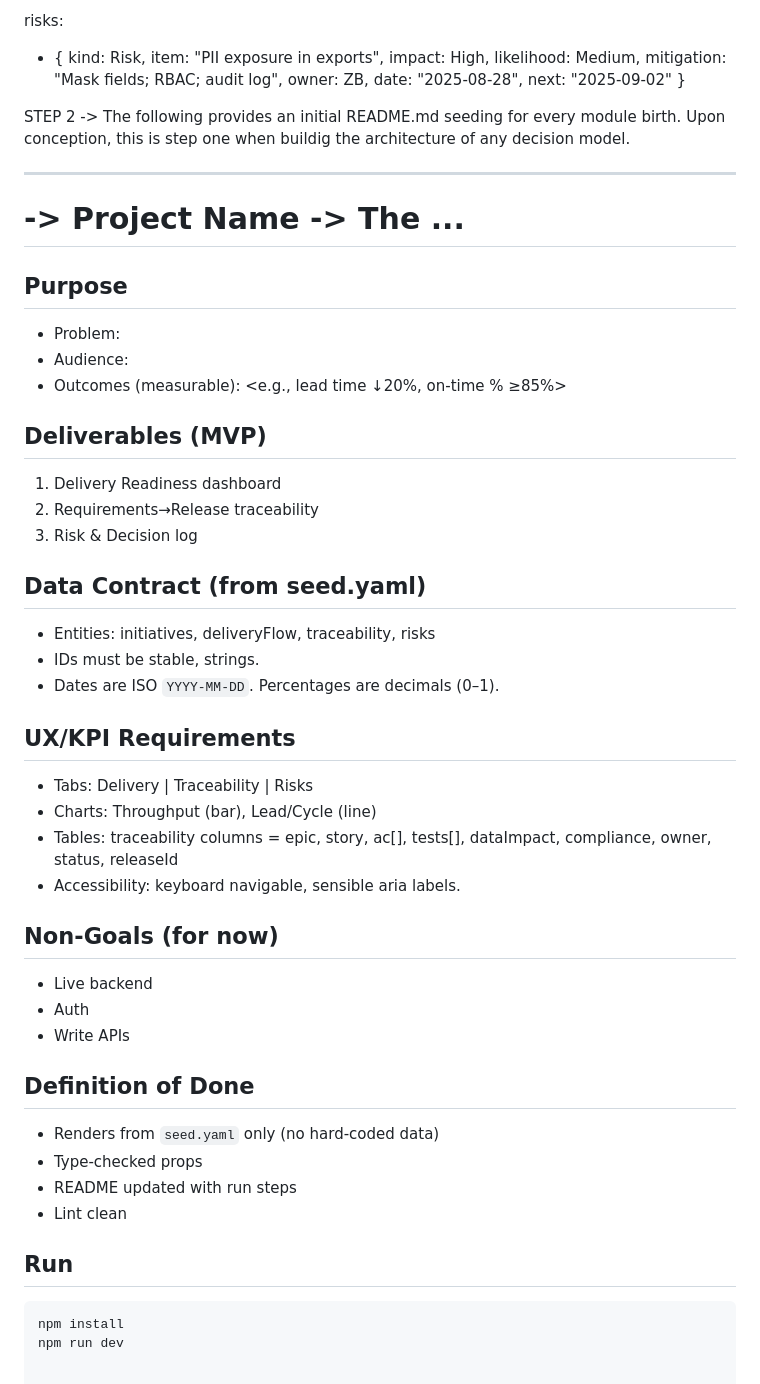
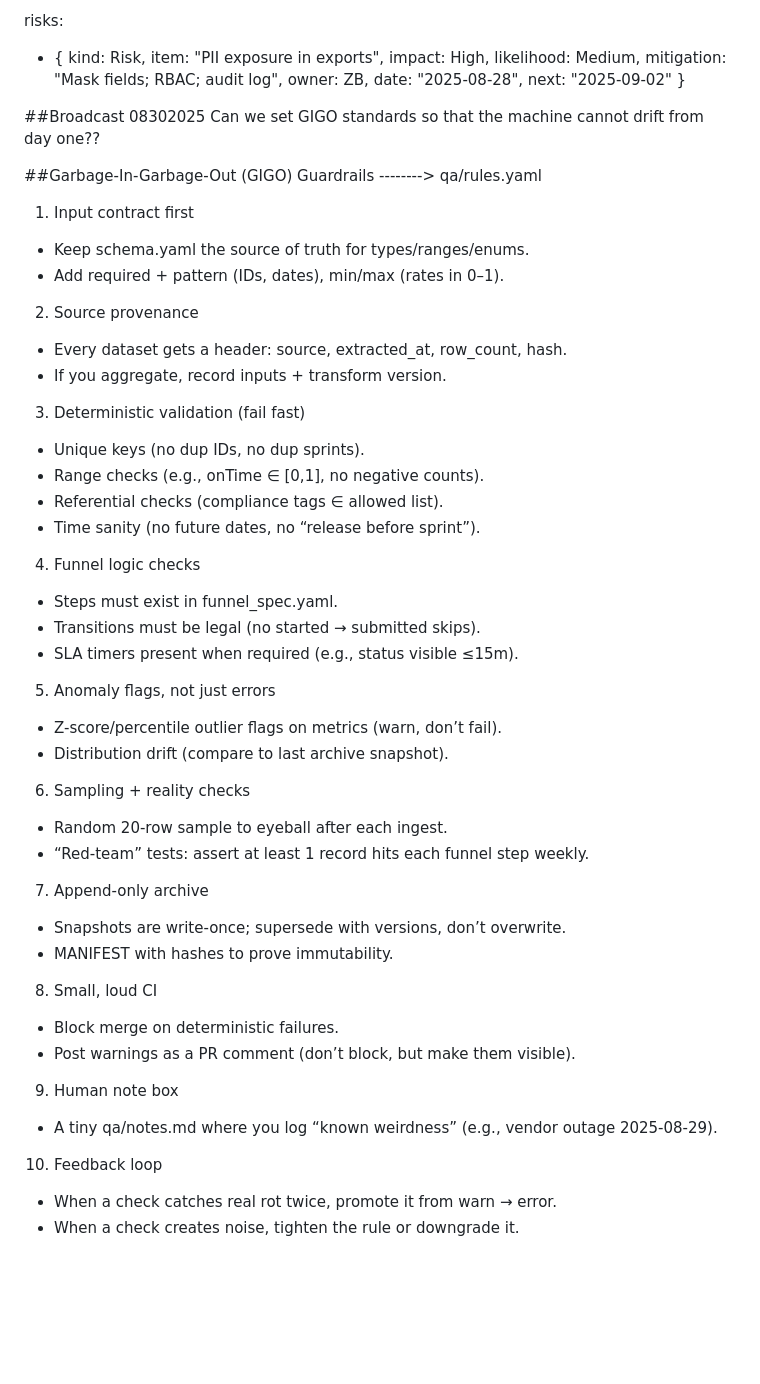
Before and after one commit to zbreeden/launch-model, a Markdown page: README.md, the part around the change printed below. Rendered like a GitHub page; blank space fills up the shorter version.

````diff
--- a/README.md
+++ b/README.md
@@ -73,45 +69,48 @@ risks:
   - { kind: Risk, item: "PII exposure in exports", impact: High, likelihood: Medium,
       mitigation: "Mask fields; RBAC; audit log", owner: ZB, date: "2025-08-28", next: "2025-09-02" }
 
+##Broadcast 08302025
+Can we set GIGO standards so that the machine cannot drift from day one??
 
-STEP 2 -> The following provides an initial README.md seeding for every module birth.  Upon conception, this is step one when buildig the architecture of any decision model.
+##Garbage-In-Garbage-Out (GIGO) Guardrails --------> qa/rules.yaml
+1) Input contract first
+- Keep schema.yaml the source of truth for types/ranges/enums.
+- Add required + pattern (IDs, dates), min/max (rates in 0–1).
 
----
-# <GLYPH> -> Project Name -> The ...
+2) Source provenance
+- Every dataset gets a header: source, extracted_at, row_count, hash.
+- If you aggregate, record inputs + transform version.
 
-## Purpose
-- Problem:
-- Audience:
-- Outcomes (measurable): <e.g., lead time ↓20%, on-time % ≥85%>
+3) Deterministic validation (fail fast)
+- Unique keys (no dup IDs, no dup sprints).
+- Range checks (e.g., onTime ∈ [0,1], no negative counts).
+- Referential checks (compliance tags ∈ allowed list).
+- Time sanity (no future dates, no “release before sprint”).
 
-## Deliverables (MVP)
-1) Delivery Readiness dashboard
-2) Requirements→Release traceability
-3) Risk & Decision log
+4) Funnel logic checks
+- Steps must exist in funnel_spec.yaml.
+- Transitions must be legal (no started → submitted skips).
+- SLA timers present when required (e.g., status visible ≤15m).
 
-## Data Contract (from seed.yaml)
-- Entities: initiatives, deliveryFlow, traceability, risks
-- IDs must be stable, strings.
-- Dates are ISO `YYYY-MM-DD`. Percentages are decimals (0–1).
+5) Anomaly flags, not just errors
+- Z-score/percentile outlier flags on metrics (warn, don’t fail).
+- Distribution drift (compare to last archive snapshot).
 
-## UX/KPI Requirements
-- Tabs: Delivery | Traceability | Risks
-- Charts: Throughput (bar), Lead/Cycle (line)
-- Tables: traceability columns = epic, story, ac[], tests[], dataImpact, compliance, owner, status, releaseId
-- Accessibility: keyboard navigable, sensible aria labels.
+6) Sampling + reality checks
+- Random 20-row sample to eyeball after each ingest.
+- “Red-team” tests: assert at least 1 record hits each funnel step weekly.
 
-## Non-Goals (for now)
-- Live backend
-- Auth
-- Write APIs
+7) Append-only archive
+- Snapshots are write-once; supersede with versions, don’t overwrite.
+- MANIFEST with hashes to prove immutability.
 
-## Definition of Done
-- Renders from `seed.yaml` only (no hard-coded data)
-- Type-checked props
-- README updated with run steps
-- Lint clean
+8) Small, loud CI
+- Block merge on deterministic failures.
+- Post warnings as a PR comment (don’t block, but make them visible).
 
-## Run
-```bash
-npm install
-npm run dev
+9) Human note box
+- A tiny qa/notes.md where you log “known weirdness” (e.g., vendor outage 2025-08-29).
+
+10) Feedback loop
+- When a check catches real rot twice, promote it from warn → error.
+- When a check creates noise, tighten the rule or downgrade it.
````
Also changed, not shown: other parts of README.md (+34 -38 lines).
